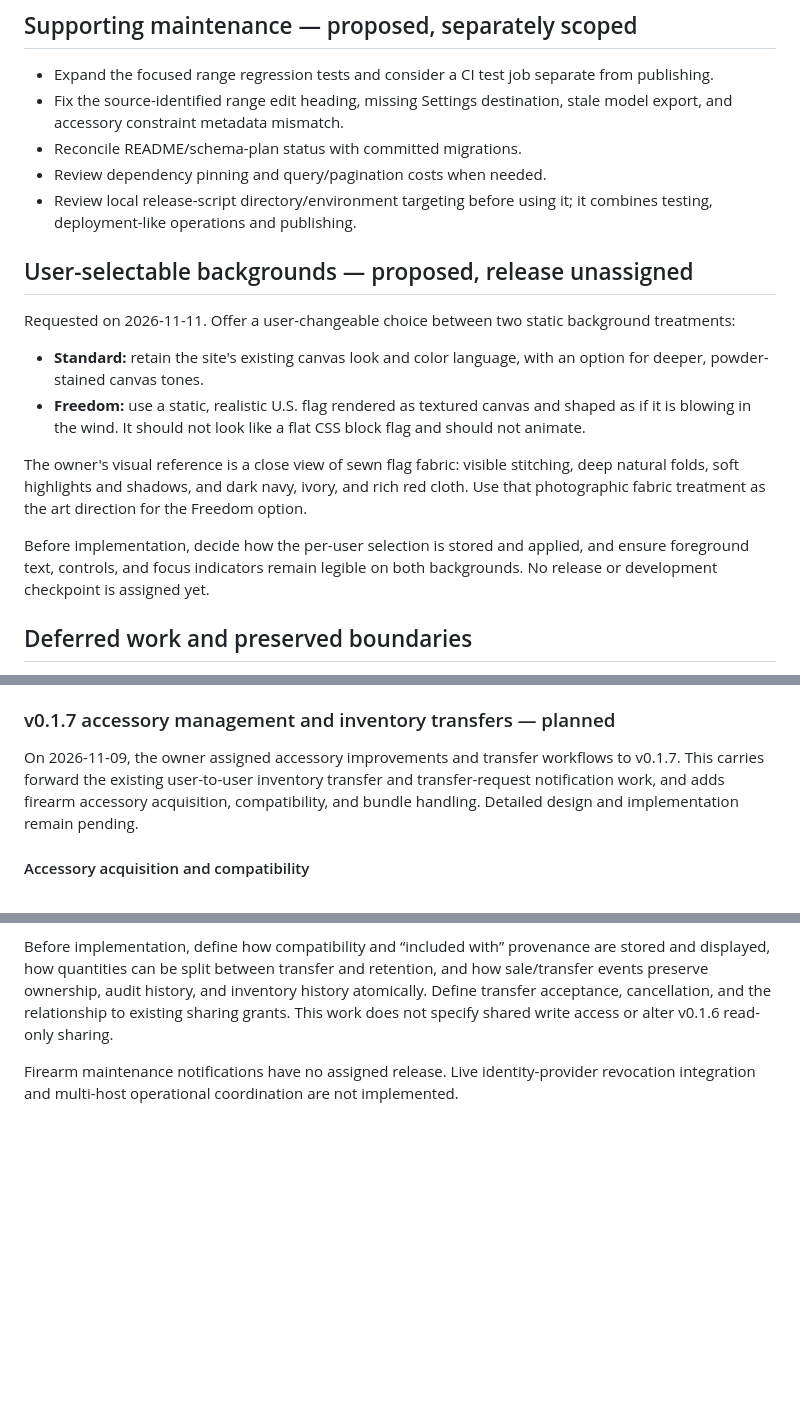
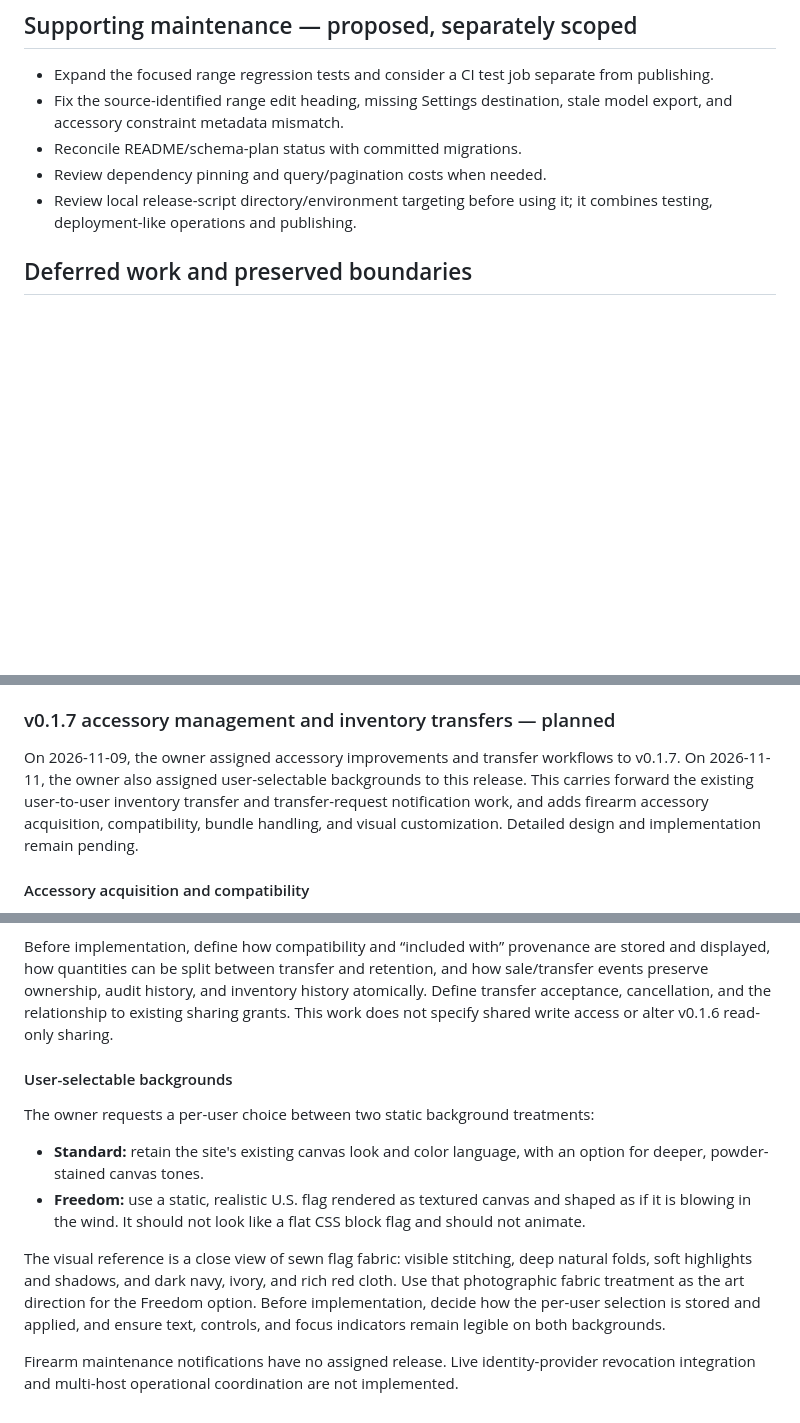
Before and after one commit to kennithjanderson/armory-ledger, a Markdown page: docs/ROADMAP.md, 3 parts joined by grey strips. Drawn GitHub-style; blank space fills up the shorter version.

Commit message:
docs: include backgrounds in v0.1.7 scope

```diff
--- a/docs/ROADMAP.md
+++ b/docs/ROADMAP.md
@@ -105,26 +105,6 @@ and owner-isolation tests. Do not expose private audit JSON through admin pages.
 - Review dependency pinning and query/pagination costs when needed.
 - Review local release-script directory/environment targeting before using it;
   it combines testing, deployment-like operations and publishing.
-
-## User-selectable backgrounds — proposed, release unassigned
-
-Requested on 2026-11-11. Offer a user-changeable choice between two static
-background treatments:
-
-- **Standard:** retain the site's existing canvas look and color language, with
-  an option for deeper, powder-stained canvas tones.
-- **Freedom:** use a static, realistic U.S. flag rendered as textured canvas and
-  shaped as if it is blowing in the wind. It should not look like a flat CSS
-  block flag and should not animate.
-
-The owner's visual reference is a close view of sewn flag fabric: visible
-stitching, deep natural folds, soft highlights and shadows, and dark navy, ivory,
-and rich red cloth. Use that photographic fabric treatment as the art direction
-for the Freedom option.
-
-Before implementation, decide how the per-user selection is stored and applied,
-and ensure foreground text, controls, and focus indicators remain legible on both
-backgrounds. No release or development checkpoint is assigned yet.
 
 ## Deferred work and preserved boundaries
 
@@ -457,10 +437,11 @@ on 2026-11-05. The feature checkpoint is complete as
 ### v0.1.7 accessory management and inventory transfers — planned
 
 On 2026-11-09, the owner assigned accessory improvements and transfer workflows
-to v0.1.7. This carries forward the existing user-to-user inventory transfer and
-transfer-request notification work, and adds firearm accessory acquisition,
-compatibility, and bundle handling. Detailed design and implementation remain
-pending.
+to v0.1.7. On 2026-11-11, the owner also assigned user-selectable backgrounds to
+this release. This carries forward the existing user-to-user inventory transfer
+and transfer-request notification work, and adds firearm accessory acquisition,
+compatibility, bundle handling, and visual customization. Detailed design and
+implementation remain pending.
 
 #### Accessory acquisition and compatibility
 
@@ -496,5 +477,22 @@ inventory history atomically. Define transfer acceptance, cancellation, and the
 relationship to existing sharing grants. This work does not specify shared write
 access or alter v0.1.6 read-only sharing.
 
+#### User-selectable backgrounds
+
+The owner requests a per-user choice between two static background treatments:
+
+- **Standard:** retain the site's existing canvas look and color language, with
+  an option for deeper, powder-stained canvas tones.
+- **Freedom:** use a static, realistic U.S. flag rendered as textured canvas and
+  shaped as if it is blowing in the wind. It should not look like a flat CSS
+  block flag and should not animate.
+
+The visual reference is a close view of sewn flag fabric: visible stitching,
+deep natural folds, soft highlights and shadows, and dark navy, ivory, and rich
+red cloth. Use that photographic fabric treatment as the art direction for the
+Freedom option. Before implementation, decide how the per-user selection is
+stored and applied, and ensure text, controls, and focus indicators remain
+legible on both backgrounds.
+
 Firearm maintenance notifications have no assigned release. Live identity-provider
 revocation integration and multi-host operational coordination are not implemented.
```
